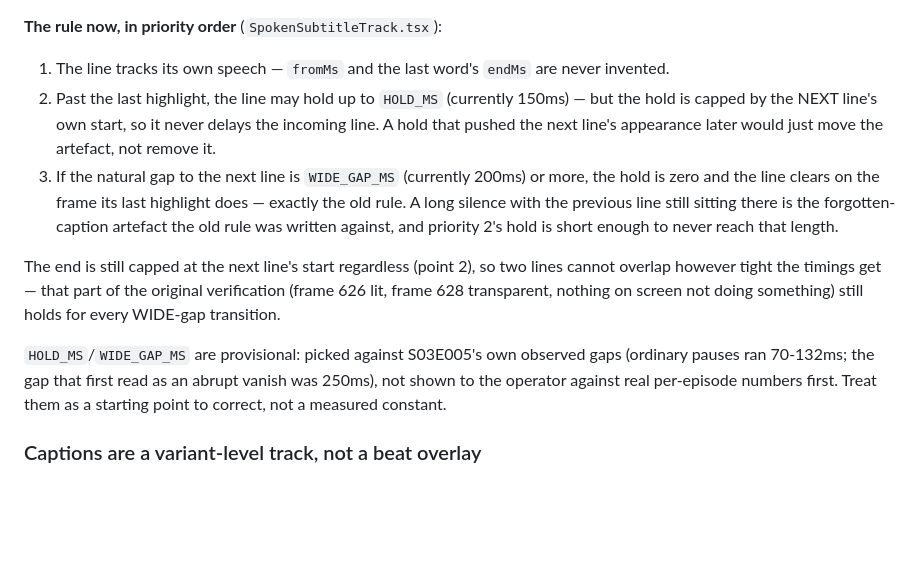
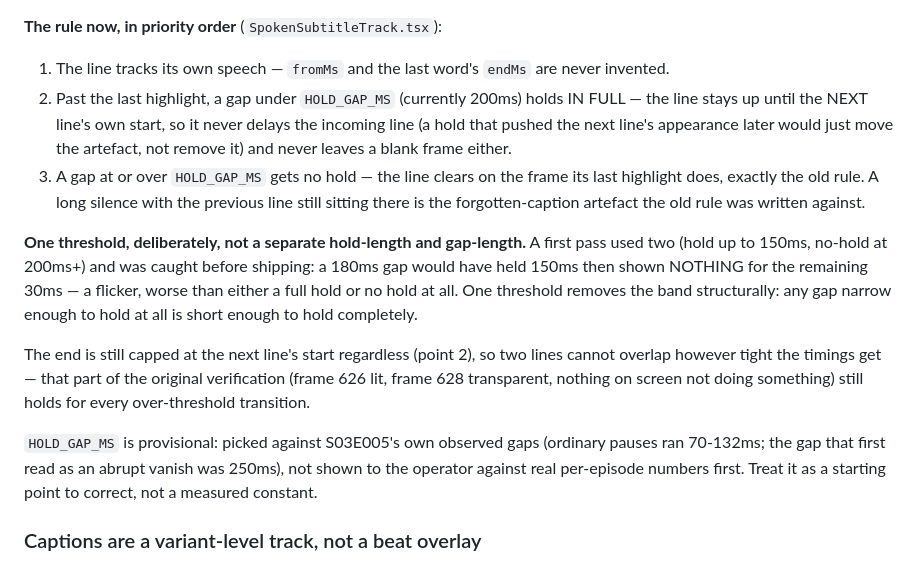
Before and after one commit to monkeyboiii/video-master, a Markdown page: agents.d/modules/captions.md, the part around the change. Rendered like a GitHub page; blank space fills up the shorter version.

Commit message:
captions.md: match the collapsed single-threshold rule from d2a34c9
Was still describing the two-constant HOLD_MS/WIDE_GAP_MS shape that
created the flicker band; that got collapsed to one HOLD_GAP_MS before
it shipped. Doc now matches the code: one threshold, a gap under it
holds in full, and why two constants were wrong in the first place.

dbx verify video-master: 0 errors, no new warnings.

Co-Authored-By: Claude Sonnet 5 <noreply@anthropic.com>
Claude-Session: https://claude.ai/code/session_01MM8hfP9urD9bxG5s1h7c1J

```diff
--- a/agents.d/modules/captions.md
+++ b/agents.d/modules/captions.md
@@ -430,21 +430,27 @@ unwarranted tail (S03E005, 2026-09-15 — see that episode's `build-captions.mjs
 
 **The rule now, in priority order** (`SpokenSubtitleTrack.tsx`):
 1. The line tracks its own speech — `fromMs` and the last word's `endMs` are never invented.
-2. Past the last highlight, the line may hold up to `HOLD_MS` (currently 150ms) — but the hold is
-   capped by the NEXT line's own start, so it never delays the incoming line. A hold that pushed
-   the next line's appearance later would just move the artefact, not remove it.
-3. If the natural gap to the next line is `WIDE_GAP_MS` (currently 200ms) or more, the hold is
-   zero and the line clears on the frame its last highlight does — exactly the old rule. A long
-   silence with the previous line still sitting there is the forgotten-caption artefact the old
-   rule was written against, and priority 2's hold is short enough to never reach that length.
+2. Past the last highlight, a gap under `HOLD_GAP_MS` (currently 200ms) holds IN FULL — the line
+   stays up until the NEXT line's own start, so it never delays the incoming line (a hold that
+   pushed the next line's appearance later would just move the artefact, not remove it) and never
+   leaves a blank frame either.
+3. A gap at or over `HOLD_GAP_MS` gets no hold — the line clears on the frame its last highlight
+   does, exactly the old rule. A long silence with the previous line still sitting there is the
+   forgotten-caption artefact the old rule was written against.
+
+**One threshold, deliberately, not a separate hold-length and gap-length.** A first pass used two
+(hold up to 150ms, no-hold at 200ms+) and was caught before shipping: a 180ms gap would have held
+150ms then shown NOTHING for the remaining 30ms — a flicker, worse than either a full hold or no
+hold at all. One threshold removes the band structurally: any gap narrow enough to hold at all is
+short enough to hold completely.
 
 The end is still capped at the next line's start regardless (point 2), so two lines cannot overlap
 however tight the timings get — that part of the original verification (frame 626 lit, frame 628
-transparent, nothing on screen not doing something) still holds for every WIDE-gap transition.
+transparent, nothing on screen not doing something) still holds for every over-threshold transition.
 
-`HOLD_MS`/`WIDE_GAP_MS` are provisional: picked against S03E005's own observed gaps (ordinary
-pauses ran 70-132ms; the gap that first read as an abrupt vanish was 250ms), not shown to the
-operator against real per-episode numbers first. Treat them as a starting point to correct, not a
+`HOLD_GAP_MS` is provisional: picked against S03E005's own observed gaps (ordinary pauses ran
+70-132ms; the gap that first read as an abrupt vanish was 250ms), not shown to the operator against
+real per-episode numbers first. Treat it as a starting point to correct, not a
 measured constant.
 
 ### Captions are a variant-level track, not a beat overlay
```
